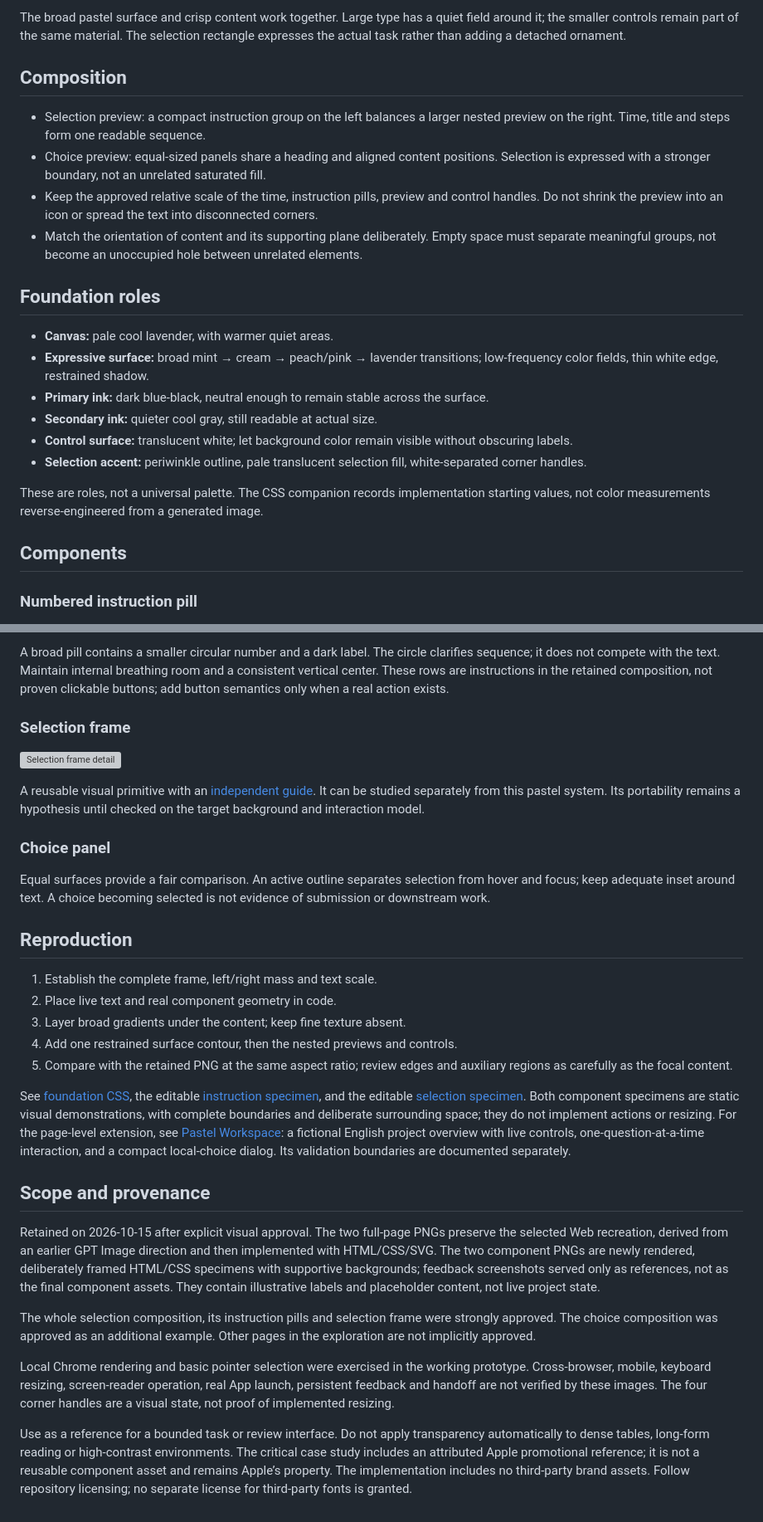
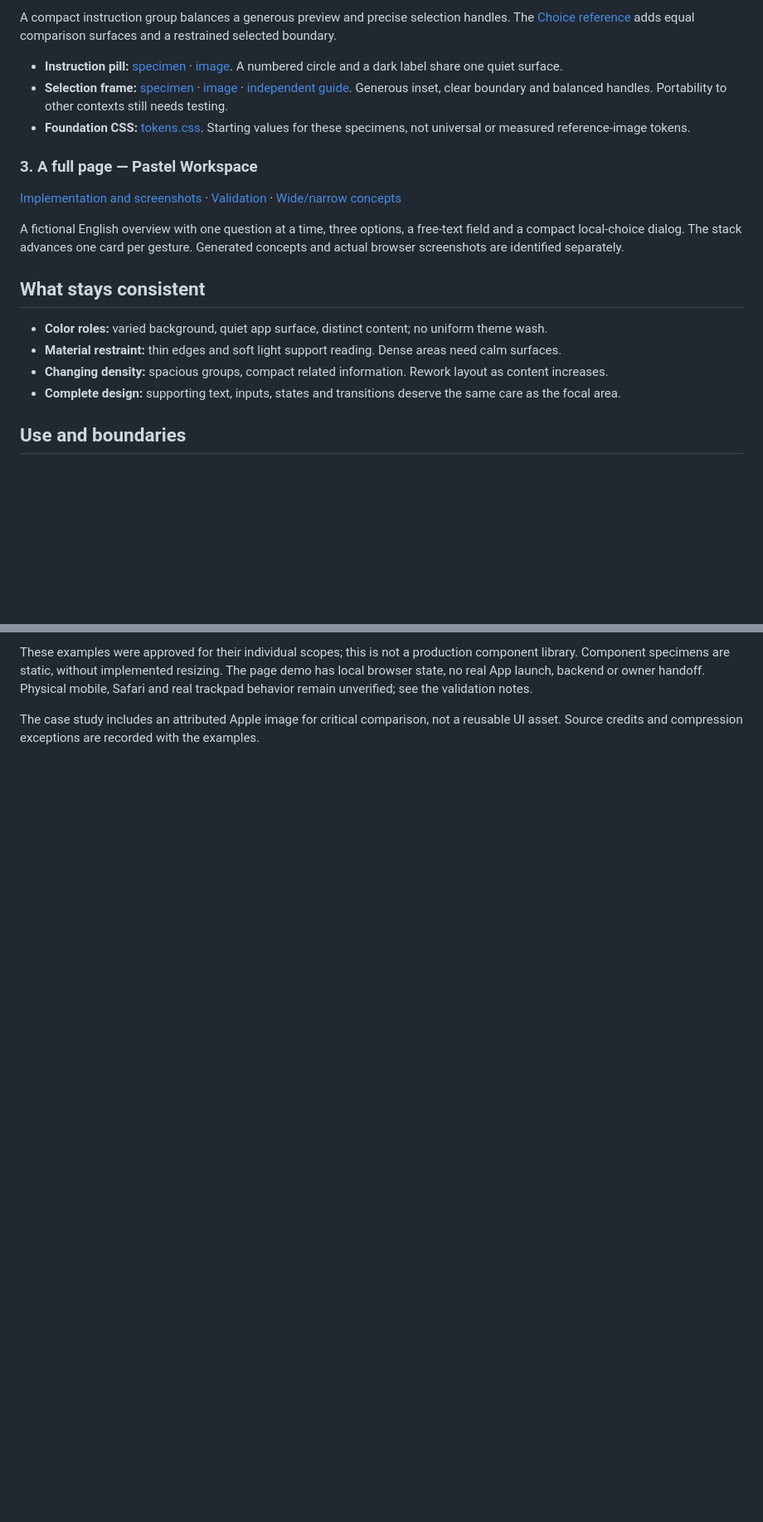
Before and after one commit to wr-fenglei/ui-design-skills, a Markdown page: examples/translucent-ui/README.md, 2 parts joined by grey strips. Shown at 83% size. Rendered like a GitHub page; blank space fills up the shorter version; grey boxes are pictures that could not be loaded.

Commit message:
Reorganize Translucent UI overview across concept, components and page

```diff
--- a/examples/translucent-ui/README.md
+++ b/examples/translucent-ui/README.md
@@ -22,25 +20,22 @@ Keywords: quiet translucent planes, warm focal field, dark typography, nested sc
 
-The broad pastel surface and crisp content work together. Large type has a quiet field around it; the smaller controls remain part of the same material. The selection rectangle expresses the actual task rather than adding a detached ornament.
+A compact instruction group balances a generous preview and precise selection handles. The [Choice reference](choice-preview.png) adds equal comparison surfaces and a restrained selected boundary.
 
-## Composition
+- **Instruction pill:** [specimen](step-pill.html) · [image](step-pill.png). A numbered circle and a dark label share one quiet surface.
+- **Selection frame:** [specimen](selection-frame.html) · [image](selection-frame.png) · [independent guide](../../references/selection-frame.md). Generous inset, clear boundary and balanced handles. Portability to other contexts still needs testing.
+- **Foundation CSS:** [tokens.css](tokens.css). Starting values for these specimens, not universal or measured reference-image tokens.
 
-- Selection preview: a compact instruction group on the left balances a larger nested preview on the right. Time, title and steps form one readable sequence.
-- Choice preview: equal-sized panels share a heading and aligned content positions. Selection is expressed with a stronger boundary, not an unrelated saturated fill.
-- Keep the approved relative scale of the time, instruction pills, preview and control handles. Do not shrink the preview into an icon or spread the text into disconnected corners.
-- Match the orientation of content and its supporting plane deliberately. Empty space must separate meaningful groups, not become an unoccupied hole between unrelated elements.
+### 3. A full page — Pastel Workspace
 
-## Foundation roles
+[Implementation and screenshots](pastel-workspace/README.md) · [Validation](pastel-workspace/VALIDATION.md) · [Wide/narrow concepts](pastel-workspace/concepts/README.md)
 
-- **Canvas:** pale cool lavender, with warmer quiet areas.
-- **Expressive surface:** broad mint → cream → peach/pink → lavender transitions; low-frequency color fields, thin white edge, restrained shadow.
-- **Primary ink:** dark blue-black, neutral enough to remain stable across the surface.
-- **Secondary ink:** quieter cool gray, still readable at actual size.
-- **Control surface:** translucent white; let background color remain visible without obscuring labels.
-- **Selection accent:** periwinkle outline, pale translucent selection fill, white-separated corner handles.
+A fictional English overview with one question at a time, three options, a free-text field and a compact local-choice dialog. The stack advances one card per gesture. Generated concepts and actual browser screenshots are identified separately.
 
-These are roles, not a universal palette. The CSS companion records implementation starting values, not color measurements reverse-engineered from a generated image.
+## What stays consistent
 
-## Components
+- **Color roles:** varied background, quiet app surface, distinct content; no uniform theme wash.
+- **Material restraint:** thin edges and soft light support reading. Dense areas need calm surfaces.
+- **Changing density:** spacious groups, compact related information. Rework layout as content increases.
+- **Complete design:** supporting text, inputs, states and transitions deserve the same care as the focal area.
 
-### Numbered instruction pill
+## Use and boundaries
 
@@ -48,32 +43,4 @@ These are roles, not a universal palette. The CSS companion records implementati
 
-A broad pill contains a smaller circular number and a dark label. The circle clarifies sequence; it does not compete with the text. Maintain internal breathing room and a consistent vertical center. These rows are instructions in the retained composition, not proven clickable buttons; add button semantics only when a real action exists.
+These examples were approved for their individual scopes; this is not a production component library. Component specimens are static, without implemented resizing. The page demo has local browser state, no real App launch, backend or owner handoff. Physical mobile, Safari and real trackpad behavior remain unverified; see the validation notes.
 
-### Selection frame
-
-![Selection frame detail](selection-frame.png)
-
-A reusable visual primitive with an [independent guide](../../references/selection-frame.md). It can be studied separately from this pastel system. Its portability remains a hypothesis until checked on the target background and interaction model.
-
-### Choice panel
-
-Equal surfaces provide a fair comparison. An active outline separates selection from hover and focus; keep adequate inset around text. A choice becoming selected is not evidence of submission or downstream work.
-
-## Reproduction
-
-1. Establish the complete frame, left/right mass and text scale.
-2. Place live text and real component geometry in code.
-3. Layer broad gradients under the content; keep fine texture absent.
-4. Add one restrained surface contour, then the nested previews and controls.
-5. Compare with the retained PNG at the same aspect ratio; review edges and auxiliary regions as carefully as the focal content.
-
-See [foundation CSS](tokens.css), the editable [instruction specimen](step-pill.html), and the editable [selection specimen](selection-frame.html). Both component specimens are static visual demonstrations, with complete boundaries and deliberate surrounding space; they do not implement actions or resizing. For the page-level extension, see [Pastel Workspace](pastel-workspace/README.md): a fictional English project overview with live controls, one-question-at-a-time interaction, and a compact local-choice dialog. Its validation boundaries are documented separately.
-
-## Scope and provenance
-
-Retained on 2026-10-15 after explicit visual approval. The two full-page PNGs preserve the selected Web recreation, derived from an earlier GPT Image direction and then implemented with HTML/CSS/SVG. The two component PNGs are newly rendered, deliberately framed HTML/CSS specimens with supportive backgrounds; feedback screenshots served only as references, not as the final component assets. They contain illustrative labels and placeholder content, not live project state.
-
-The whole selection composition, its instruction pills and selection frame were strongly approved. The choice composition was approved as an additional example. Other pages in the exploration are not implicitly approved.
-
-Local Chrome rendering and basic pointer selection were exercised in the working prototype. Cross-browser, mobile, keyboard resizing, screen-reader operation, real App launch, persistent feedback and handoff are not verified by these images. The four corner handles are a visual state, not proof of implemented resizing.
-
-Use as a reference for a bounded task or review interface. Do not apply transparency automatically to dense tables, long-form reading or high-contrast environments. The critical case study includes an attributed Apple promotional reference; it is not a reusable component asset and remains Apple’s property. The implementation includes no third-party brand assets. Follow repository licensing; no separate license for third-party fonts is granted.
+The case study includes an attributed Apple image for critical comparison, not a reusable UI asset. Source credits and compression exceptions are recorded with the examples.
```
Also changed, not shown: other parts of examples/translucent-ui/README.md (+11 -13 lines).
